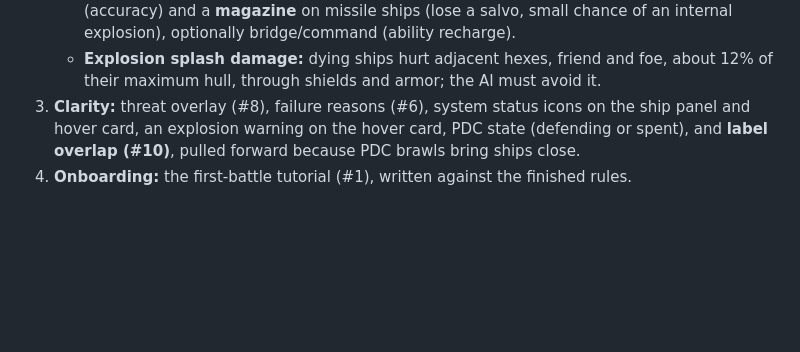
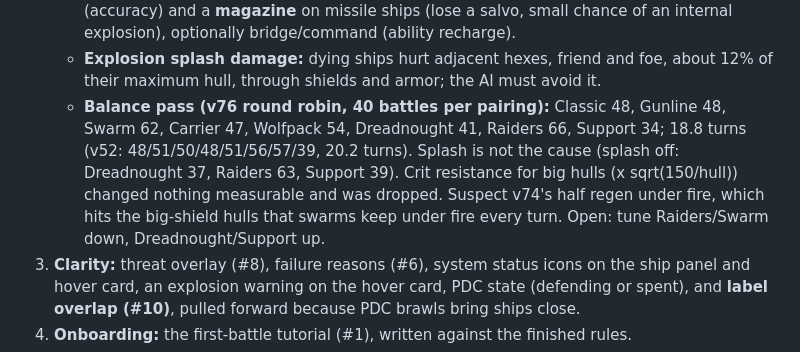
Before and after one commit to jdartigas/hard-burn, a Markdown page: BACKLOG.md, the part around the change. Rendered like a GitHub page; blank space fills up the shorter version.

Commit message:
Backlog: round 2 balance measurements
Co-Authored-By: Claude Opus 5.5 <noreply@anthropic.com>

```diff
--- a/BACKLOG.md
+++ b/BACKLOG.md
@@ -397,6 +397,11 @@ Jon, plus three combat ideas of his. Rule: change the rules before building what
      on missile ships (lose a salvo, small chance of an internal explosion), optionally bridge/command (ability recharge).
    - **Explosion splash damage:** dying ships hurt adjacent hexes, friend and foe, about 12% of their maximum hull,
      through shields and armor; the AI must avoid it.
+   - **Balance pass (v76 round robin, 40 battles per pairing):** Classic 48, Gunline 48, Swarm 62, Carrier 47,
+     Wolfpack 54, Dreadnought 41, Raiders 66, Support 34; 18.8 turns (v52: 48/51/50/48/51/56/57/39, 20.2 turns).
+     Splash is not the cause (splash off: Dreadnought 37, Raiders 63, Support 39). Crit resistance for big hulls
+     (x sqrt(150/hull)) changed nothing measurable and was dropped. Suspect v74's half regen under fire, which hits
+     the big-shield hulls that swarms keep under fire every turn. Open: tune Raiders/Swarm down, Dreadnought/Support up.
 3. **Clarity:** threat overlay (#8), failure reasons (#6), system status icons on the ship panel and hover card, an
    explosion warning on the hover card, PDC state (defending or spent), and **label overlap (#10)**, pulled forward
    because PDC brawls bring ships close.
```
